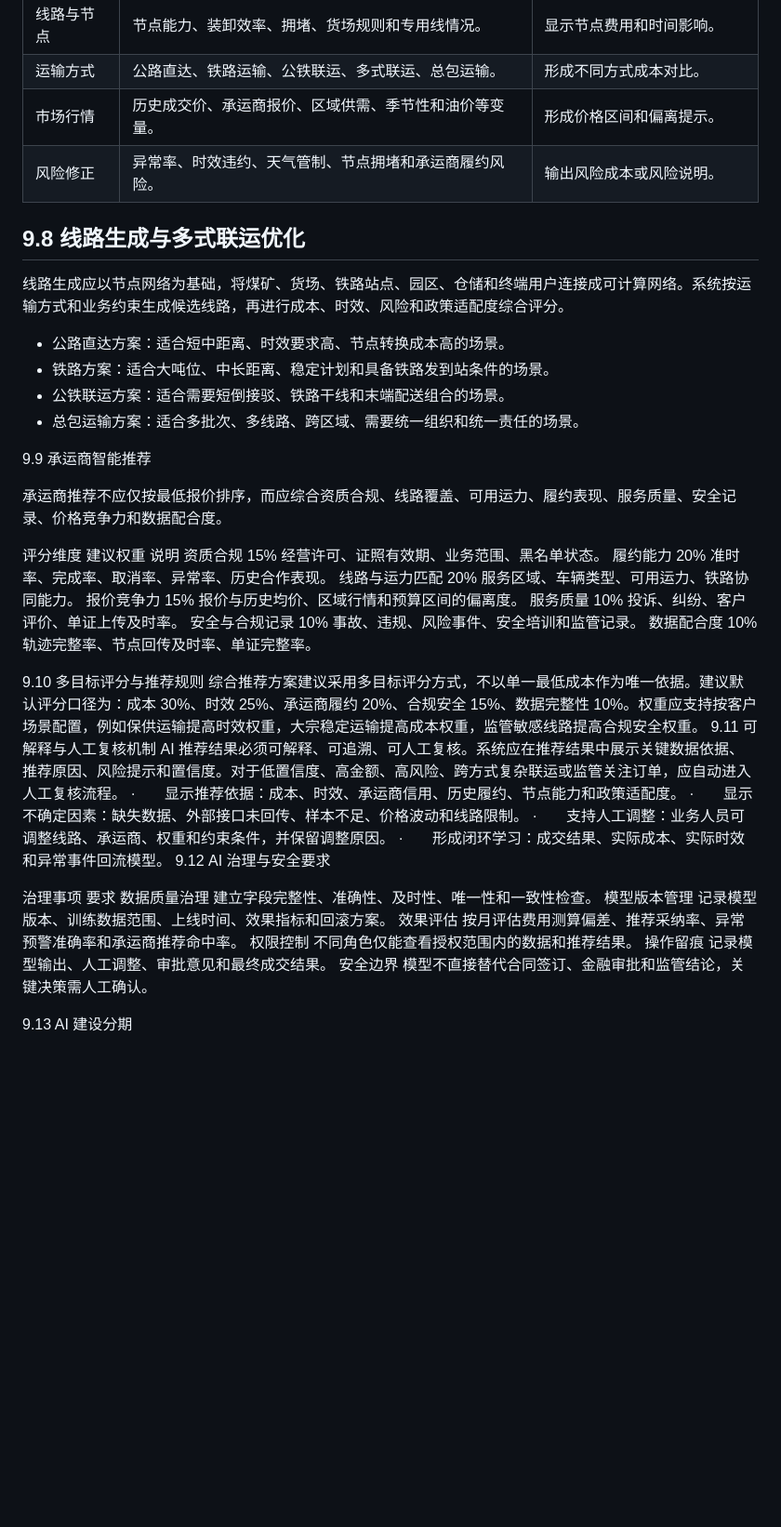
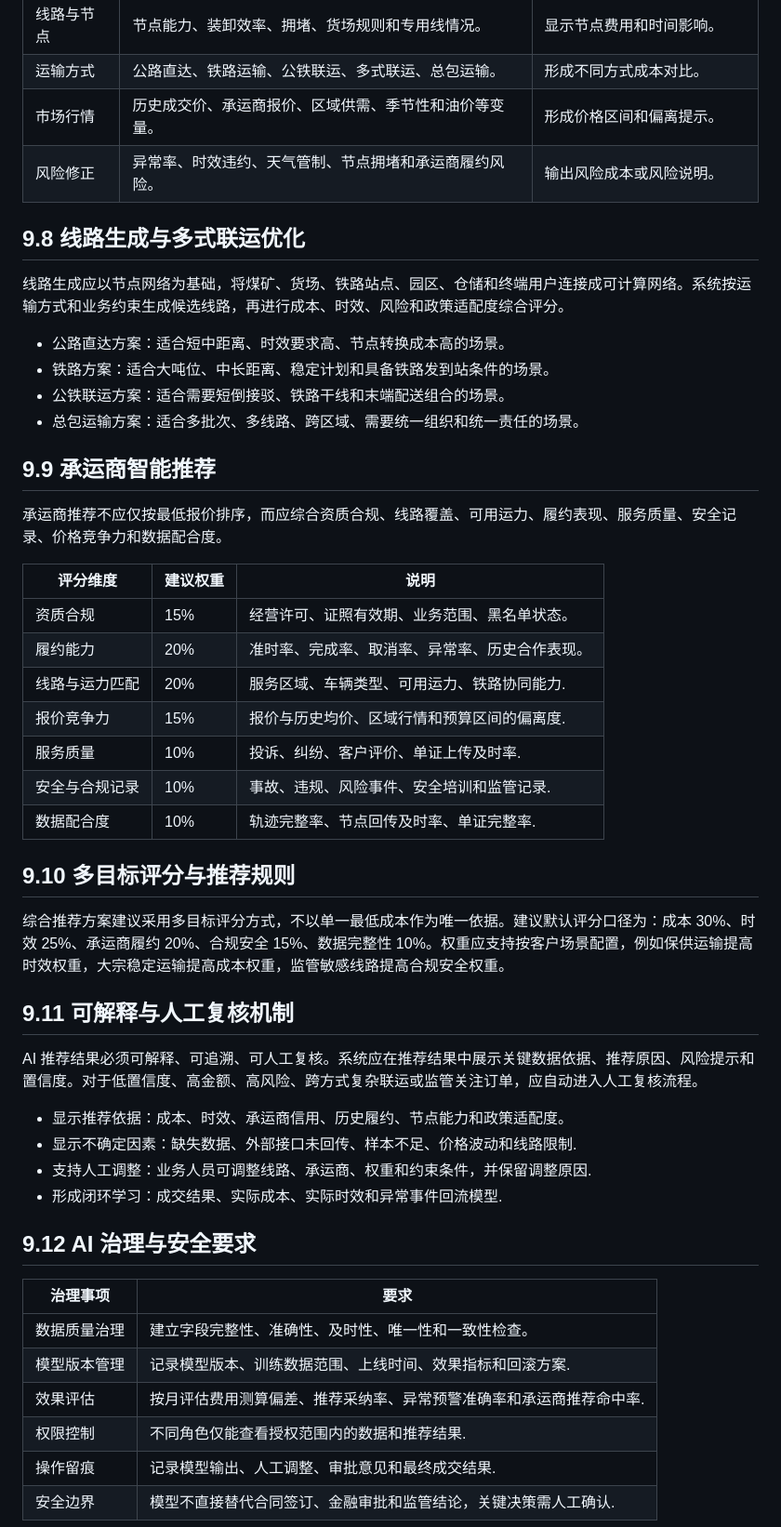
Before and after one commit to lxx621/text2sql-research, a Markdown page: docs/prompt/智能匹配与物流方案设计专项方案.md, the part around one of its changes. Shown at 93% size. Rendered like a GitHub page; blank space fills up the shorter version.

Commit message:
docs: 优化AI模块设计文档的格式和可读性
- 将章节标题统一为Markdown二级标题格式
- 将表格内容整理为规范的Markdown表格格式
- 调整列表项格式使其更清晰
- 删除多余空行和格式不一致的内容

```diff
--- a/docs/prompt/智能匹配与物流方案设计专项方案.md
+++ b/docs/prompt/智能匹配与物流方案设计专项方案.md
@@ -79,8 +79,7 @@ AI 模块的数据输入分为需求数据、基础数据、历史数据、实
 | 线路与节点 | 节点能力、装卸效率、拥堵、货场规则和专用线情况。 | 显示节点费用和时间影响。 |
 | 运输方式 | 公路直达、铁路运输、公铁联运、多式联运、总包运输。 | 形成不同方式成本对比。 |
 | 市场行情 | 历史成交价、承运商报价、区域供需、季节性和油价等变量。 | 形成价格区间和偏离提示。 |
-| 风险修正 | 异常率、时效违约、天气管制、节点拥堵和承运商履约风险。 | 输出风险成本或风险说明。 |
-
+| 风险修正 | 异常率、时效违约、天气管制、节点拥堵和承运商履约风险。 | 输出风险成本或风险说明。 | |
 ## 9.8 线路生成与多式联运优化
 
 线路生成应以节点网络为基础，将煤矿、货场、铁路站点、园区、仓储和终端用户连接成可计算网络。系统按运输方式和业务约束生成候选线路，再进行成本、时效、风险和政策适配度综合评分。
@@ -90,61 +89,41 @@ AI 模块的数据输入分为需求数据、基础数据、历史数据、实
 - 公铁联运方案：适合需要短倒接驳、铁路干线和末端配送组合的场景。
 - 总包运输方案：适合多批次、多线路、跨区域、需要统一组织和统一责任的场景。
 
-9.9 承运商智能推荐
+## 9.9 承运商智能推荐
 
 承运商推荐不应仅按最低报价排序，而应综合资质合规、线路覆盖、可用运力、履约表现、服务质量、安全记录、价格竞争力和数据配合度。
 
-评分维度
-建议权重
-说明
-资质合规
-15%
-经营许可、证照有效期、业务范围、黑名单状态。
-履约能力
-20%
-准时率、完成率、取消率、异常率、历史合作表现。
-线路与运力匹配
-20%
-服务区域、车辆类型、可用运力、铁路协同能力。
-报价竞争力
-15%
-报价与历史均价、区域行情和预算区间的偏离度。
-服务质量
-10%
-投诉、纠纷、客户评价、单证上传及时率。
-安全与合规记录
-10%
-事故、违规、风险事件、安全培训和监管记录。
-数据配合度
-10%
-轨迹完整率、节点回传及时率、单证完整率。
+| 评分维度 | 建议权重 | 说明 |
+|----------|----------|------|
+| 资质合规 | 15% | 经营许可、证照有效期、业务范围、黑名单状态。 |
+| 履约能力 | 20% | 准时率、完成率、取消率、异常率、历史合作表现。 |
+| 线路与运力匹配 | 20% | 服务区域、车辆类型、可用运力、铁路协同能力. |
+| 报价竞争力 | 15% | 报价与历史均价、区域行情和预算区间的偏离度. |
+| 服务质量 | 10% | 投诉、纠纷、客户评价、单证上传及时率. |
+| 安全与合规记录 | 10% | 事故、违规、风险事件、安全培训和监管记录. |
+| 数据配合度 | 10% | 轨迹完整率、节点回传及时率、单证完整率. |
 
+## 9.10 多目标评分与推荐规则
 
-9.10 多目标评分与推荐规则
 综合推荐方案建议采用多目标评分方式，不以单一最低成本作为唯一依据。建议默认评分口径为：成本 30%、时效 25%、承运商履约 20%、合规安全 15%、数据完整性 10%。权重应支持按客户场景配置，例如保供运输提高时效权重，大宗稳定运输提高成本权重，监管敏感线路提高合规安全权重。
-9.11 可解释与人工复核机制
+
+## 9.11 可解释与人工复核机制
+
 AI 推荐结果必须可解释、可追溯、可人工复核。系统应在推荐结果中展示关键数据依据、推荐原因、风险提示和置信度。对于低置信度、高金额、高风险、跨方式复杂联运或监管关注订单，应自动进入人工复核流程。
-·       显示推荐依据：成本、时效、承运商信用、历史履约、节点能力和政策适配度。
-·       显示不确定因素：缺失数据、外部接口未回传、样本不足、价格波动和线路限制。
-·       支持人工调整：业务人员可调整线路、承运商、权重和约束条件，并保留调整原因。
-·       形成闭环学习：成交结果、实际成本、实际时效和异常事件回流模型。
-9.12 AI 治理与安全要求
 
-治理事项
-要求
-数据质量治理
-建立字段完整性、准确性、及时性、唯一性和一致性检查。
-模型版本管理
-记录模型版本、训练数据范围、上线时间、效果指标和回滚方案。
-效果评估
-按月评估费用测算偏差、推荐采纳率、异常预警准确率和承运商推荐命中率。
-权限控制
-不同角色仅能查看授权范围内的数据和推荐结果。
-操作留痕
-记录模型输出、人工调整、审批意见和最终成交结果。
-安全边界
-模型不直接替代合同签订、金融审批和监管结论，关键决策需人工确认。
+- 显示推荐依据：成本、时效、承运商信用、历史履约、节点能力和政策适配度。
+- 显示不确定因素：缺失数据、外部接口未回传、样本不足、价格波动和线路限制.
+- 支持人工调整：业务人员可调整线路、承运商、权重和约束条件，并保留调整原因.
+- 形成闭环学习：成交结果、实际成本、实际时效和异常事件回流模型.
 
+## 9.12 AI 治理与安全要求
 
-9.13 AI 建设分期
+| 治理事项 | 要求 |
+|----------|------|
+| 数据质量治理 | 建立字段完整性、准确性、及时性、唯一性和一致性检查。 |
+| 模型版本管理 | 记录模型版本、训练数据范围、上线时间、效果指标和回滚方案. |
+| 效果评估 | 按月评估费用测算偏差、推荐采纳率、异常预警准确率和承运商推荐命中率. |
+| 权限控制 | 不同角色仅能查看授权范围内的数据和推荐结果. |
+| 操作留痕 | 记录模型输出、人工调整、审批意见和最终成交结果. |
+| 安全边界 | 模型不直接替代合同签订、金融审批和监管结论，关键决策需人工确认. |
 
```
Also changed, not shown: other parts of docs/prompt/智能匹配与物流方案设计专项方案.md (+7 -12 lines).
